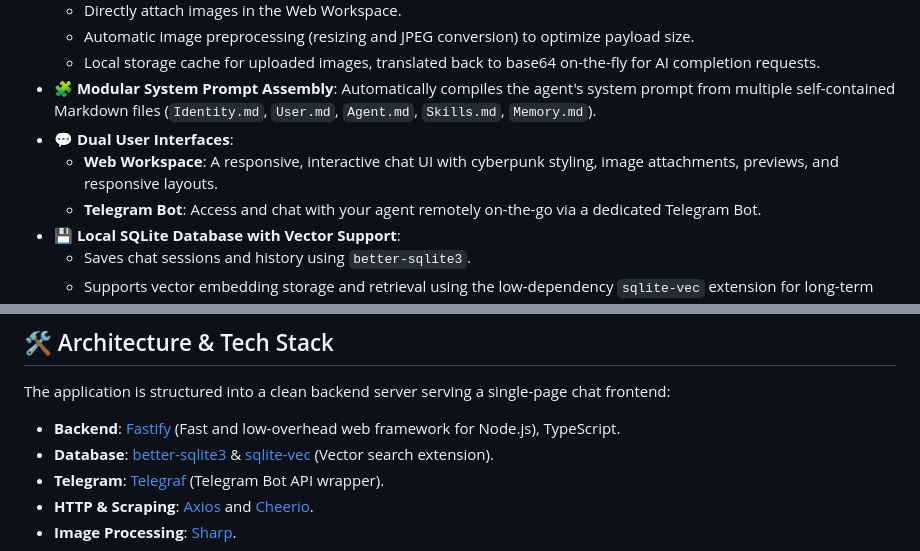
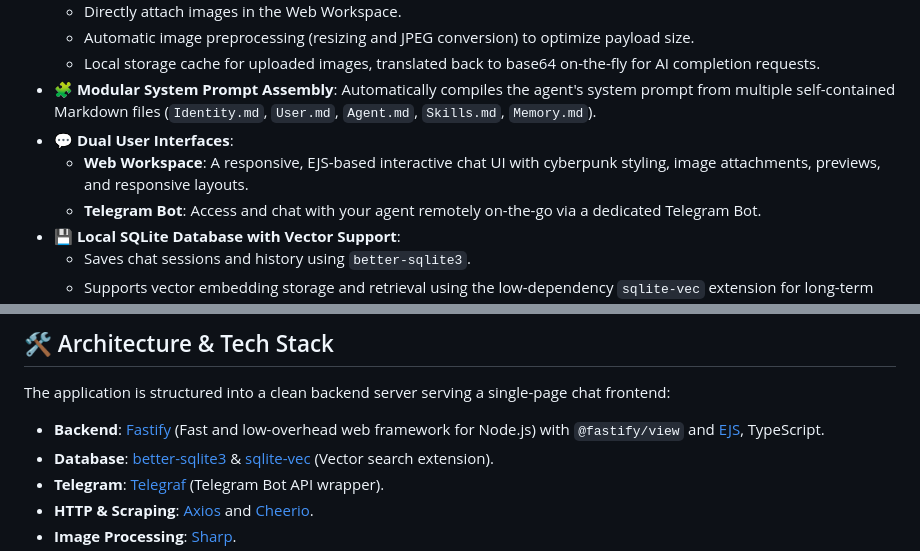
Before and after one commit to nordevelopment/OpenPersonalAIAgent, a Markdown page: README.md, 2 parts joined by grey strips. GitHub-like rendering.

Commit message:
docs: update README.md to mention EJS and @fastify/view

```diff
--- a/README.md
+++ b/README.md
@@ -13,7 +13,7 @@ A lightweight, high-performance, and modular personal AI assistant workspace bui
     *   Local storage cache for uploaded images, translated back to base64 on-the-fly for AI completion requests.
 *   **🧩 Modular System Prompt Assembly**: Automatically compiles the agent's system prompt from multiple self-contained Markdown files (`Identity.md`, `User.md`, `Agent.md`, `Skills.md`, `Memory.md`).
 *   **💬 Dual User Interfaces**:
-    *   **Web Workspace**: A responsive, interactive chat UI with cyberpunk styling, image attachments, previews, and responsive layouts.
+    *   **Web Workspace**: A responsive, EJS-based interactive chat UI with cyberpunk styling, image attachments, previews, and responsive layouts.
     *   **Telegram Bot**: Access and chat with your agent remotely on-the-go via a dedicated Telegram Bot.
 *   **💾 Local SQLite Database with Vector Support**:
     *   Saves chat sessions and history using `better-sqlite3`.
@@ -29,7 +29,7 @@ A lightweight, high-performance, and modular personal AI assistant workspace bui
 
 The application is structured into a clean backend server serving a single-page chat frontend:
 
-*   **Backend**: [Fastify](https://fastify.dev/) (Fast and low-overhead web framework for Node.js), TypeScript.
+*   **Backend**: [Fastify](https://fastify.dev/) (Fast and low-overhead web framework for Node.js) with `@fastify/view` and [EJS](https://ejs.co/), TypeScript.
 *   **Database**: [better-sqlite3](https://github.com/WiseLibs/better-sqlite3) & [sqlite-vec](https://github.com/asg017/sqlite-vec) (Vector search extension).
 *   **Telegram**: [Telegraf](https://github.com/telegraf/telegraf) (Telegram Bot API wrapper).
 *   **HTTP & Scraping**: [Axios](https://github.com/axios/axios) and [Cheerio](https://cheerio.js.org/).
```
